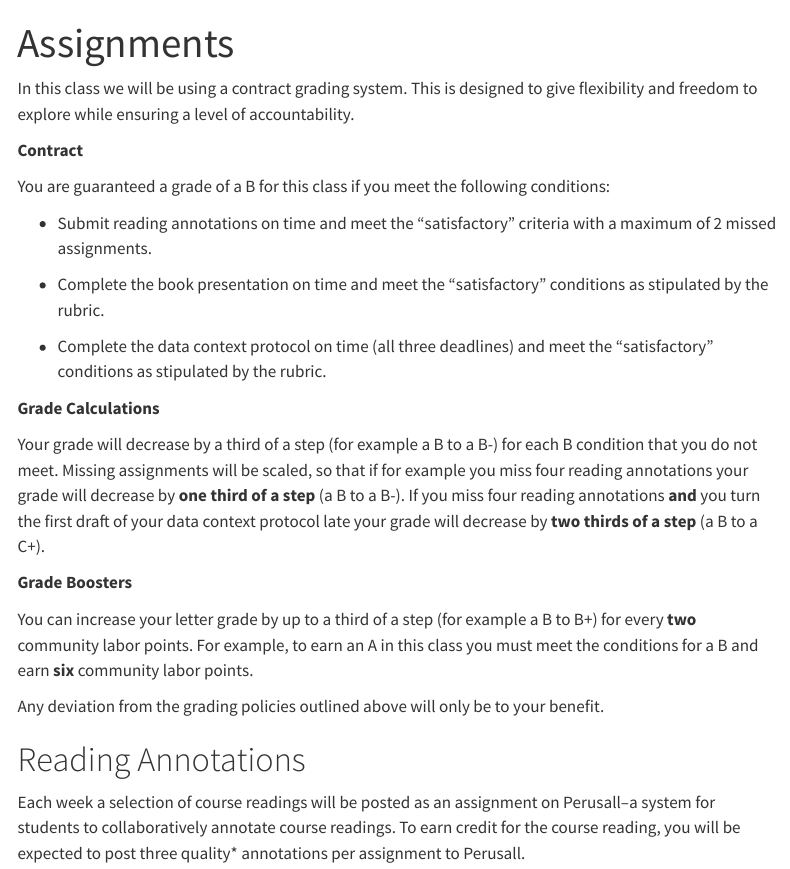
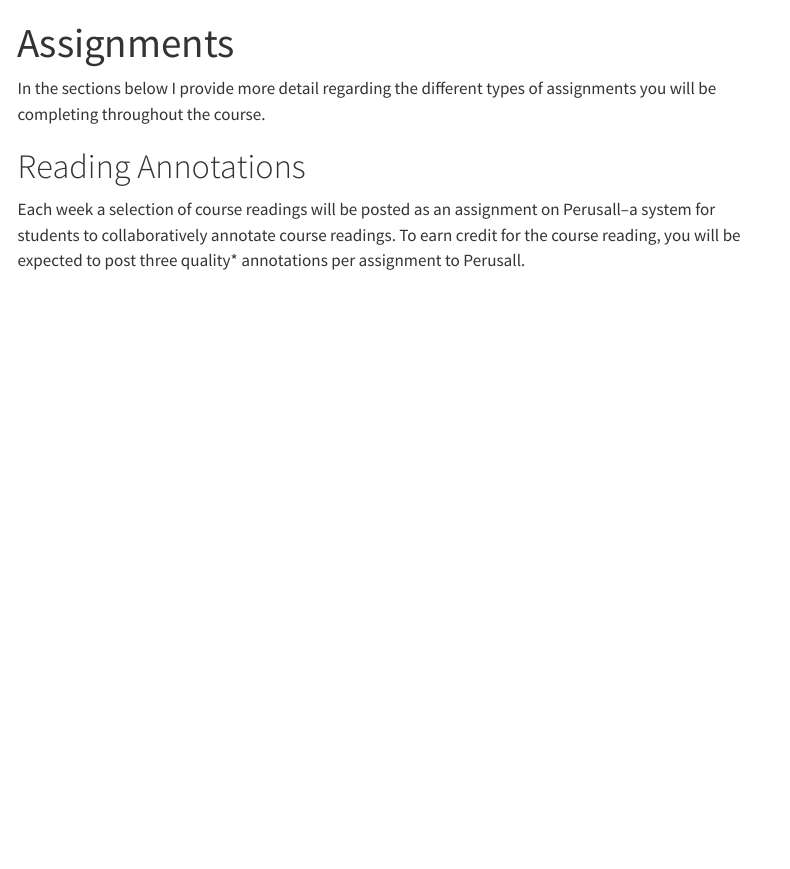
Before and after one commit to atheobold/data-feminism, a Quarto document (assignments.qmd): the page in a window 1100 px wide, from its top. Rendered offline with R 4.5, knitr and Pandoc in place of Quarto, with nearby package versions; menus at the side of the page are left out.

Commit message:
move grade stuff from assignments to syllabus

```diff
--- a/assignments.qmd
+++ b/assignments.qmd
@@ -2,42 +2,8 @@
 title: "Assignments"
 ---
 
-In this class we will be using a contract grading system. This is designed to
-give flexibility and freedom to explore while ensuring a level of
-accountability.
-
-**Contract**
-
-You are guaranteed a grade of a B for this class if you meet the following
-conditions:
-
-- Submit reading annotations on time and meet the "satisfactory" criteria with
-a maximum of 2 missed assignments.
-
-- Complete the book presentation on time and meet the "satisfactory" conditions
-as stipulated by the rubric.
-
-- Complete the data context protocol on time (all three deadlines) and meet the
-"satisfactory" conditions as stipulated by the rubric.
-
-**Grade Calculations**
-
-Your grade will decrease by a third of a step (for example a B to a B-) for each
-B condition that you do not meet. Missing assignments will be scaled, so that if
-for example you miss four reading annotations your grade will decrease by
-**one third of a step** (a B to a B-). If you miss four reading annotations
-**and** you turn the first draft of your data context protocol late your grade
-will decrease by **two thirds of a step** (a B to a C+).
-
-**Grade Boosters**
-
-You can increase your letter grade by up to a third of a step (for example a B
-to B+) for every **two** community labor points. For example, to earn an A in
-this class you must meet the conditions for a B and earn **six** community
-labor points.
-
-Any deviation from the grading policies outlined above will only be to your
-benefit.
+In the sections below I provide more detail regarding the different
+types of assignments you will be completing throughout the course.
 
 # Reading Annotations
 
```
Also changed, not shown: 1 other file.
